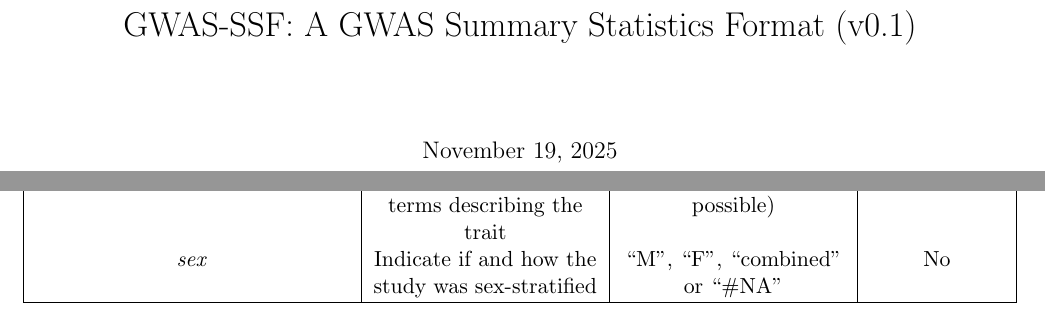
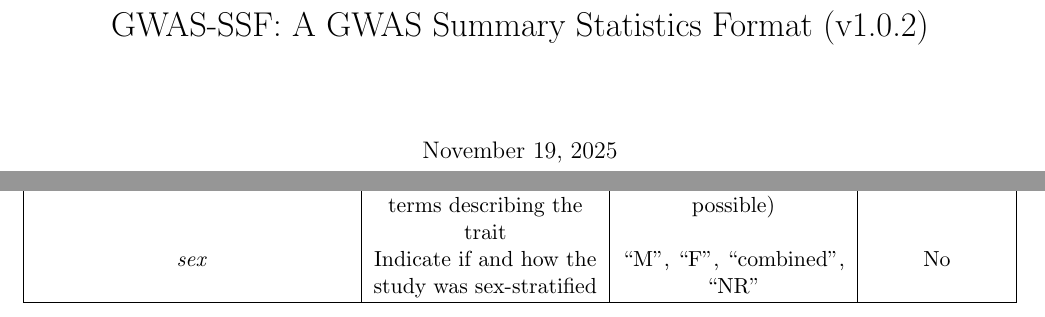
Before and after one commit to EBISPOT/gwas-summary-statistics-standard, a LaTeX document (gwas-ssf_v1.0.2.tex): two parts of pages 1 and 10 of 10, joined at a grey line, cut so that both start at the same text. Compiled offline with pdfLaTeX.

Commit message:
Update the validate value for sex field
Sex value in metadata could be Male("M"), Female("F"), combined and unknown("NR")

```diff
--- a/gwas-ssf_v1.0.0.tex
+++ b/gwas-ssf_v1.0.2.tex
@@ -11,7 +11,7 @@
 \usepackage{verbatim}
 
 
-\title{GWAS-SSF: A GWAS Summary Statistics Format (v0.1)}
+\title{GWAS-SSF: A GWAS Summary Statistics Format (v1.0.2)}
 \date{\today}
 
 \begin{document}
@@ -163,7 +163,7 @@ All rows contain the following association statistics: p-value (either \textit{p
   \textit{hm\_code\_definition} & Description of harmonisation codes & Text string & Only given in harmonised datasets\\
   \textit{adjusted\_covariates} & Any covariates the GWAS is adjusted for & Text string (multiple possible) & No\\
   \textit{ontology\_mapping} & Short form ontology terms describing the trait & Text string (multiple possible) & No\\
-  \textit{sex} & Indicate if and how the study was sex-stratified & ``M'', ``F'', ``combined'' or ``\#NA'' & No\\
+  \textit{sex} & Indicate if and how the study was sex-stratified & ``M'', ``F'', ``combined'', ``NR'' & No\\
   \hline
  \end{tabularx}
  \label{tab:metadata_fields}
```
Also changed, not shown: schema/metadata-yamale-schema.yaml (+1 -1 lines), gwas-ssf_v1.0.0.pdf (deleted), gwas-ssf_v1.0.2.pdf (added), 3 other files.
